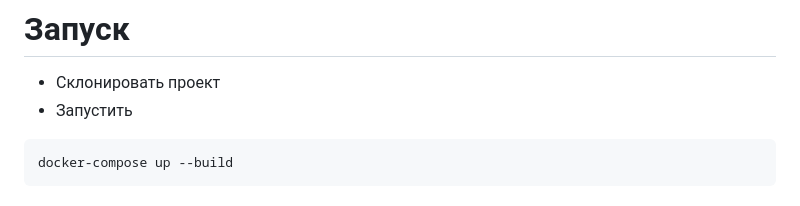
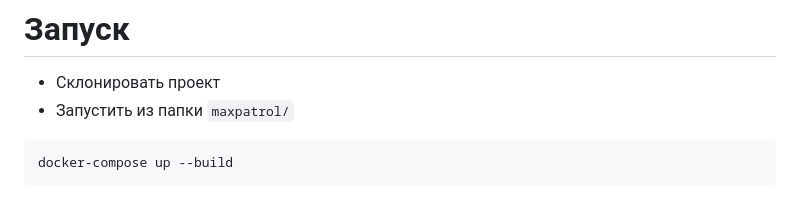
Before and after one commit to TaRaKaN41K/MaxPatrol_VM, a Markdown page: README.md, the part around the change. Drawn GitHub-style.

````diff
--- a/README.md
+++ b/README.md
@@ -3,7 +3,7 @@
 # Запуск
 
 - Склонировать проект
-- Запустить
+- Запустить из папки `maxpatrol/`
 
 ```shell
 docker-compose up --build
````
